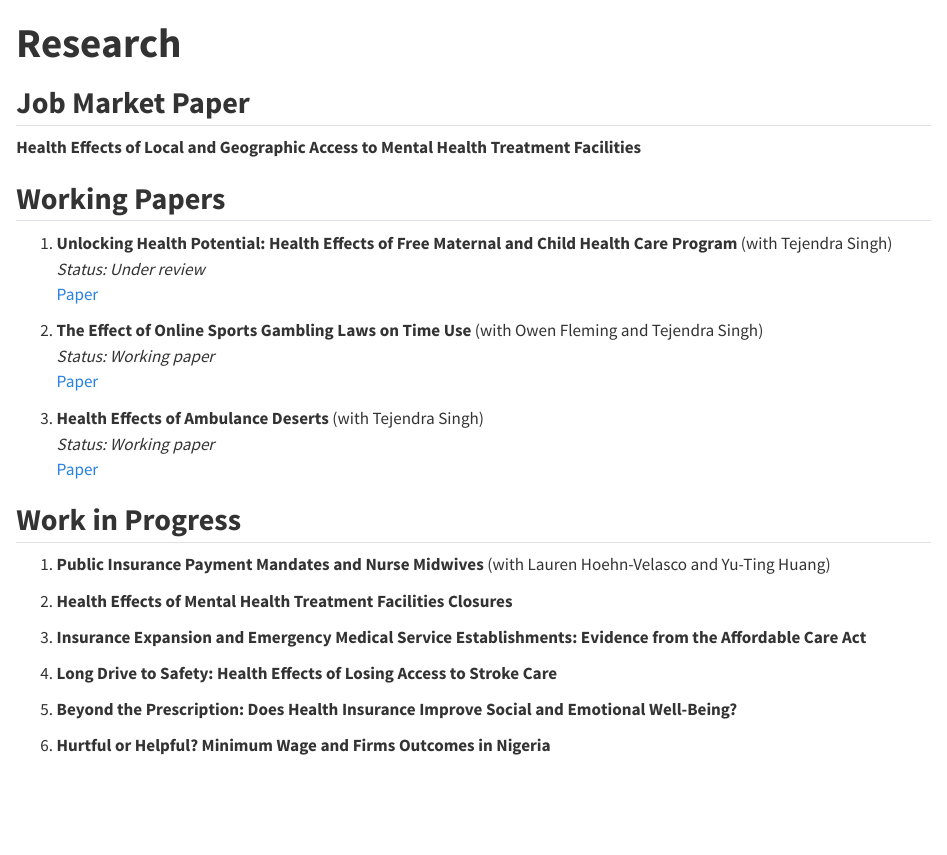
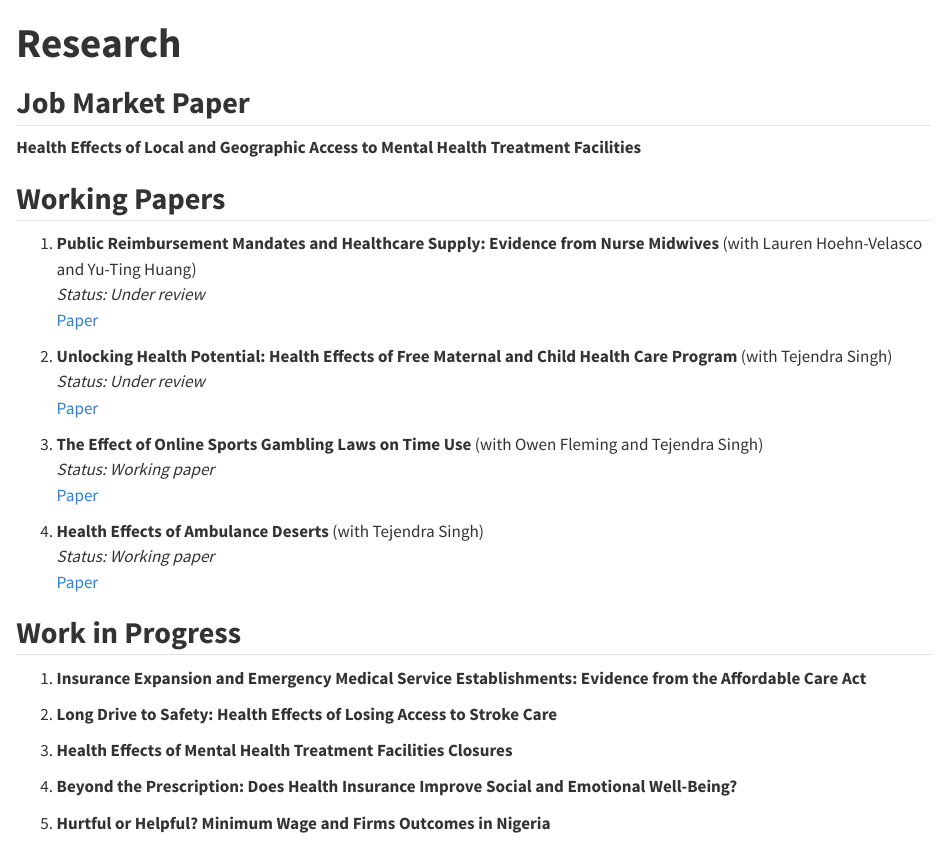
Before and after one commit to olanrewajuyusuffecon/website, a Quarto document (research/index.qmd): the page in a window 1100 px wide, from its top. Rendered offline with R 4.5, knitr and Pandoc in place of Quarto, with nearby package versions.

Commit message:
Add files via upload

```diff
--- a/research/index.qmd
+++ b/research/index.qmd
@@ -8,31 +8,37 @@ title: <strong>Research</strong>
 
 ## <strong>Working Papers</strong>
 
-1. **Unlocking Health Potential: Health Effects of Free Maternal and Child Health Care Program** (with Tejendra Singh)
+1. **Public Reimbursement Mandates and Healthcare Supply: Evidence from Nurse Midwives** (with Lauren Hoehn-Velasco and Yu-Ting Huang)
+   *Status: Under review*
+   [Paper](https://papers.ssrn.com/sol3/papers.cfm?abstract_id=5260167)
+
+2. **Unlocking Health Potential: Health Effects of Free Maternal and Child Health Care Program** (with Tejendra Singh)
    *Status: Under review*
    [Paper](https://osf.io/preprints/osf/y6wzt)
 
-2. **The Effect of Online Sports Gambling Laws on Time Use** (with Owen Fleming and Tejendra Singh)
+3. **The Effect of Online Sports Gambling Laws on Time Use** (with Owen Fleming and Tejendra Singh)
    *Status: Working paper*
    [Paper](https://osf.io/preprints/osf/nxg6y_v1)
 
-3. **Health Effects of Ambulance Deserts** (with Tejendra Singh)
+4. **Health Effects of Ambulance Deserts** (with Tejendra Singh)
    *Status: Working paper*
    [Paper](https://osf.io/preprints/osf/w23ap_v1)
 
 ## <strong>Work in Progress</strong>
 
-1. **Public Insurance Payment Mandates and Nurse Midwives** (with Lauren Hoehn-Velasco and Yu-Ting Huang)
+1. **Insurance Expansion and Emergency Medical Service Establishments: Evidence from the Affordable Care Act**
 
-2. **Health Effects of Mental Health Treatment Facilities Closures**
 
-3. **Insurance Expansion and Emergency Medical Service Establishments: Evidence from the Affordable Care Act**
+2. **Long Drive to Safety: Health Effects of Losing Access to Stroke Care**
 
-4. **Long Drive to Safety: Health Effects of Losing Access to Stroke Care**
 
-5. **Beyond the Prescription: Does Health Insurance Improve Social and Emotional Well-Being?**
+3. **Health Effects of Mental Health Treatment Facilities Closures**
 
-6. **Hurtful or Helpful? Minimum Wage and Firms Outcomes in Nigeria**
+
+4. **Beyond the Prescription: Does Health Insurance Improve Social and Emotional Well-Being?**
+
+
+5. **Hurtful or Helpful? Minimum Wage and Firms Outcomes in Nigeria**
 
 ## <strong>Publications</strong>
 
```
Also changed, not shown: cv/cv.pdf, docs/search.json, 2 other files.
